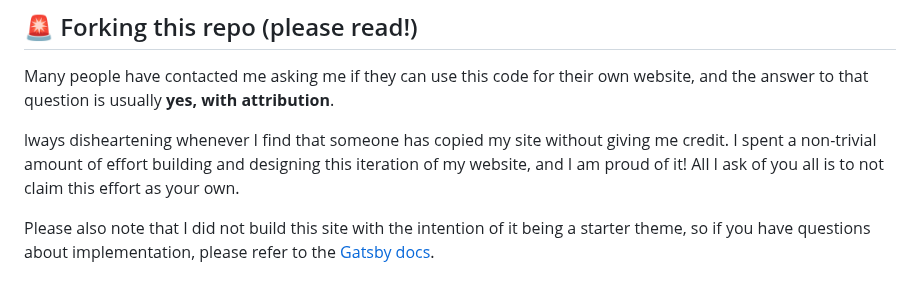
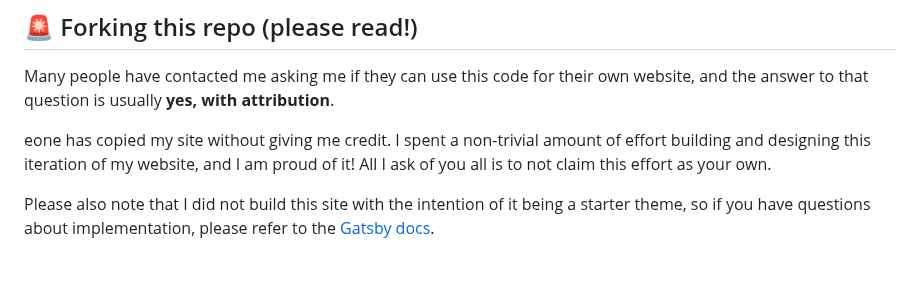
Before and after one commit to treezy254/personal, a Markdown page: README.md, the part around the change. GitHub-like rendering.

```diff
--- a/README.md
+++ b/README.md
@@ -25,7 +25,7 @@
 
 Many people have contacted me asking me if they can use this code for their own website, and the answer to that question is usually **yes, with attribution**.
 
-lways disheartening whenever I find that someone has copied my site without giving me credit. I spent a non-trivial amount of effort building and designing this iteration of my website, and I am proud of it! All I ask of you all is to not claim this effort as your own.
+eone has copied my site without giving me credit. I spent a non-trivial amount of effort building and designing this iteration of my website, and I am proud of it! All I ask of you all is to not claim this effort as your own.
 
 Please also note that I did not build this site with the intention of it being a starter theme, so if you have questions about implementation, please refer to the [Gatsby docs](https://www.gatsbyjs.org/docs/).
 
```
